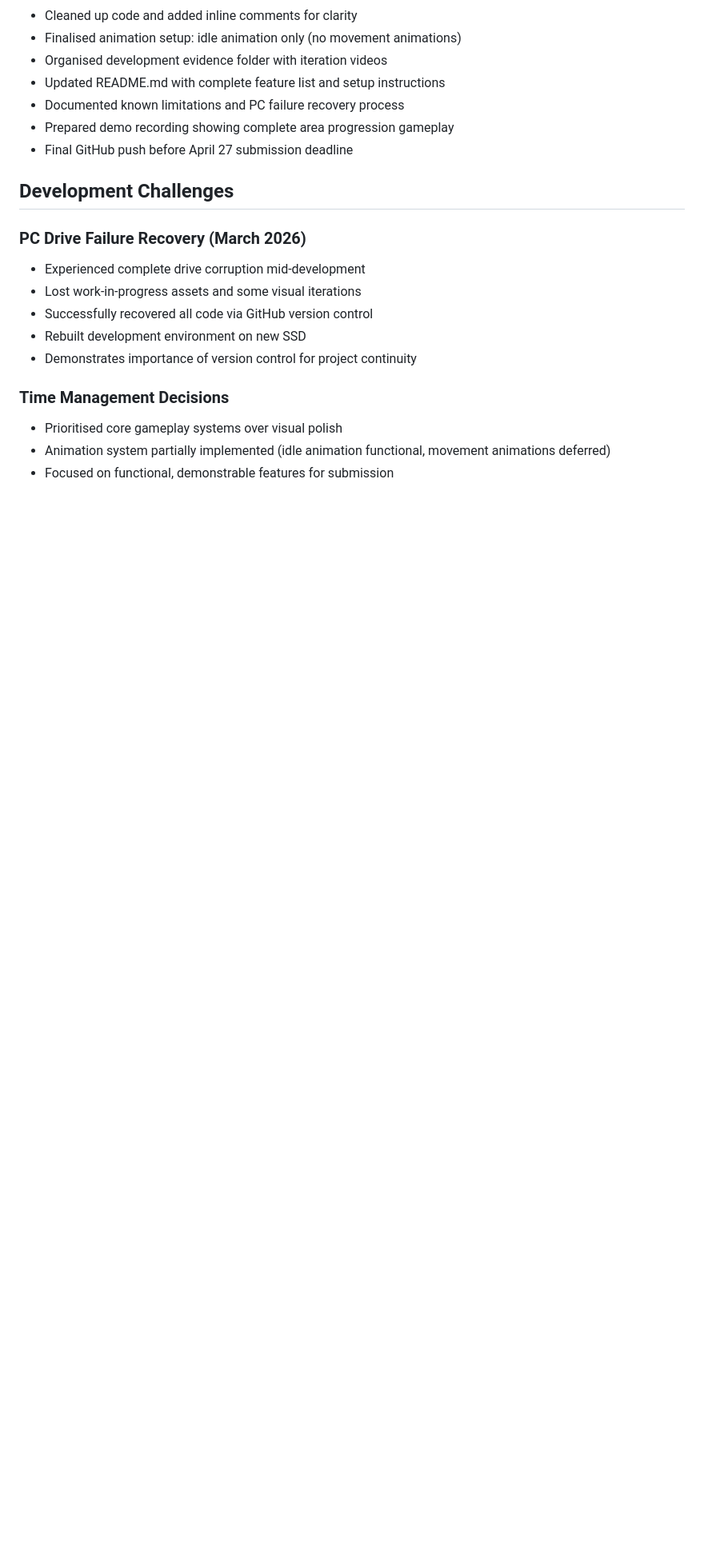
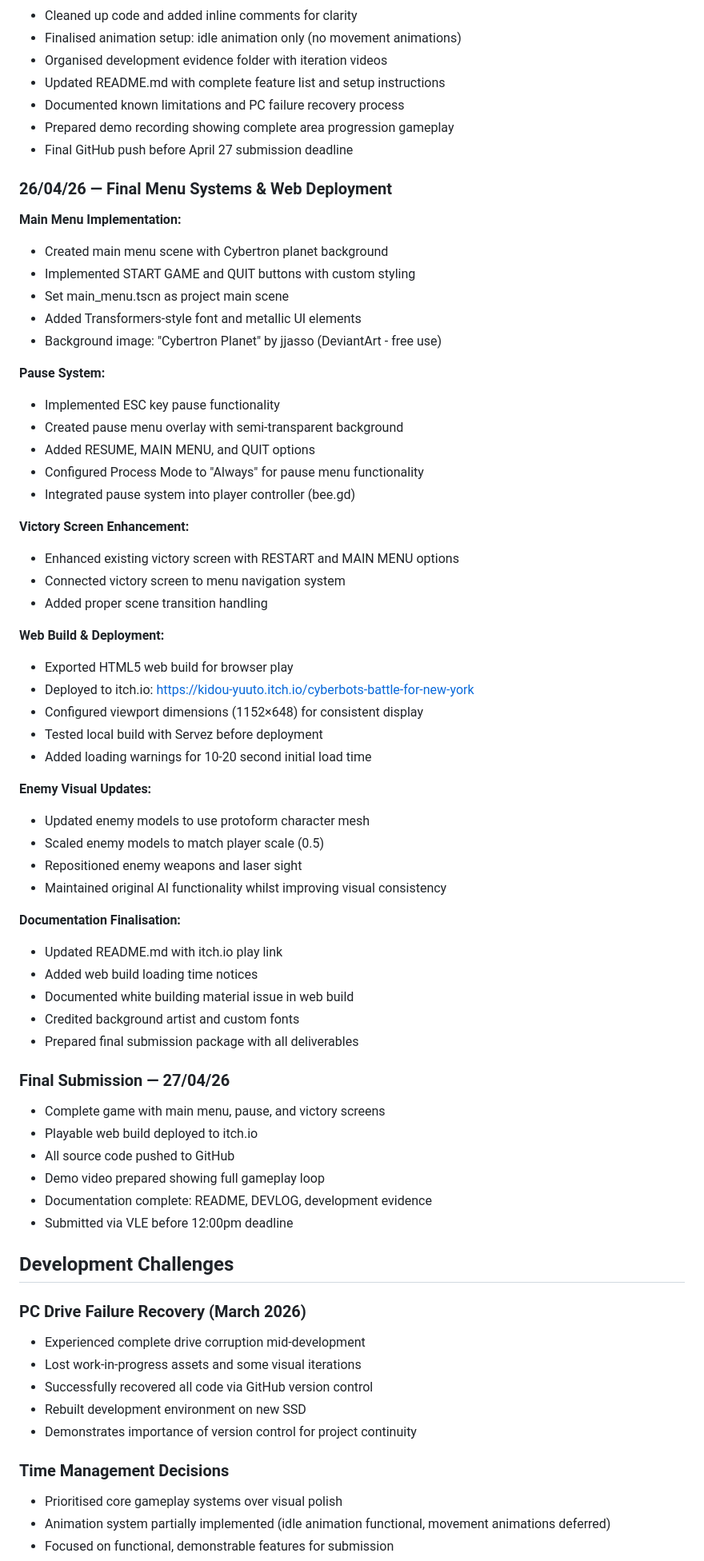
Before and after one commit to 0afro/Project-CyberBots, a Markdown page: DEVLOG.md, the part around the change. Shown at 80% size. Rendered like a GitHub page; blank space fills up the shorter version.

Commit message:
Final commit
Implemented main menu, pause system, victory screen enhancements, and web deployment. Updated documentation and prepared final submission package.

```diff
--- a/DEVLOG.md
+++ b/DEVLOG.md
@@ -189,6 +189,56 @@
 - Prepared demo recording showing complete area progression gameplay
 - Final GitHub push before April 27 submission deadline
 
+### 26/04/26 — Final Menu Systems & Web Deployment
+
+**Main Menu Implementation:**
+- Created main menu scene with Cybertron planet background
+- Implemented START GAME and QUIT buttons with custom styling
+- Set main_menu.tscn as project main scene
+- Added Transformers-style font and metallic UI elements
+- Background image: "Cybertron Planet" by jjasso (DeviantArt - free use)
+
+**Pause System:**
+- Implemented ESC key pause functionality
+- Created pause menu overlay with semi-transparent background
+- Added RESUME, MAIN MENU, and QUIT options
+- Configured Process Mode to "Always" for pause menu functionality
+- Integrated pause system into player controller (bee.gd)
+
+**Victory Screen Enhancement:**
+- Enhanced existing victory screen with RESTART and MAIN MENU options
+- Connected victory screen to menu navigation system
+- Added proper scene transition handling
+
+**Web Build & Deployment:**
+- Exported HTML5 web build for browser play
+- Deployed to itch.io: https://kidou-yuuto.itch.io/cyberbots-battle-for-new-york
+- Configured viewport dimensions (1152×648) for consistent display
+- Tested local build with Servez before deployment
+- Added loading warnings for 10-20 second initial load time
+
+**Enemy Visual Updates:**
+- Updated enemy models to use protoform character mesh
+- Scaled enemy models to match player scale (0.5)
+- Repositioned enemy weapons and laser sight
+- Maintained original AI functionality whilst improving visual consistency
+
+**Documentation Finalisation:**
+- Updated README.md with itch.io play link
+- Added web build loading time notices
+- Documented white building material issue in web build
+- Credited background artist and custom fonts
+- Prepared final submission package with all deliverables
+
+### Final Submission — 27/04/26
+- Complete game with main menu, pause, and victory screens
+- Playable web build deployed to itch.io
+- All source code pushed to GitHub
+- Demo video prepared showing full gameplay loop
+- Documentation complete: README, DEVLOG, development evidence
+- Submitted via VLE before 12:00pm deadline
+
+
 ## Development Challenges
 
 ### PC Drive Failure Recovery (March 2026)
```
